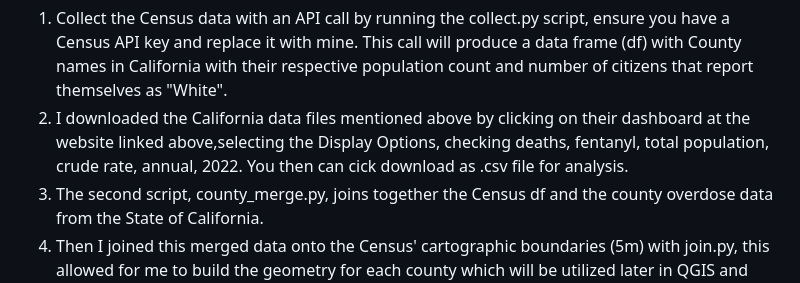
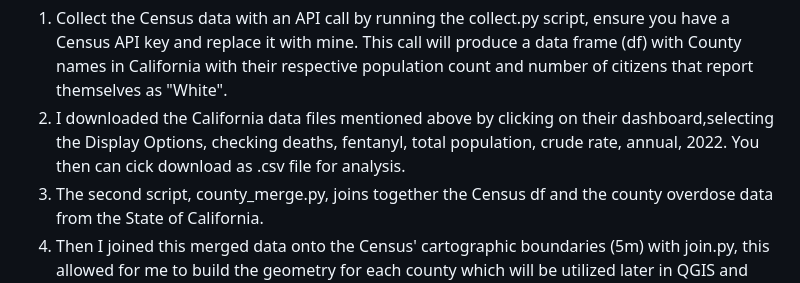
Before and after one commit to seanamazer/California-s-Fentanyl-Problem, a Markdown page: README.md, the part around the change. Drawn GitHub-style.

```diff
--- a/README.md
+++ b/README.md
@@ -44,7 +44,7 @@ pop_by_county.csv, merged.csv, counties.csv, od_year.csv, od_age.csv, counties.s
 
 <b>Steps:</b>
 1. Collect the Census data with an API call by running the collect.py script, ensure you have a Census API key and replace it with mine. This call will produce a data frame (df) with County names in California with their respective population count and number of citizens that report themselves as "White".
-2. I downloaded the California data files mentioned above by clicking on their dashboard at the website linked above,selecting the Display Options, checking deaths, fentanyl, total population, crude rate, annual, 2022. You then can cick download as .csv file for analysis.
+2. I downloaded the California data files mentioned above by clicking on their dashboard,selecting the Display Options, checking deaths, fentanyl, total population, crude rate, annual, 2022. You then can cick download as .csv file for analysis.
 3. The second script, county_merge.py, joins together the Census df and the county overdose data from the State of California.
 4. Then I joined this merged data onto the Census' cartographic boundaries (5m) with join.py, this allowed for me to build the geometry for each county which will be utilized later in QGIS and Tableau to build the dashboard.
 5. The next two scripts, year.py and od_age.py, were rather short to clean up the data to allow Tableau to read the csvs properly. This was for the last two csvs, by age and by year.
```
